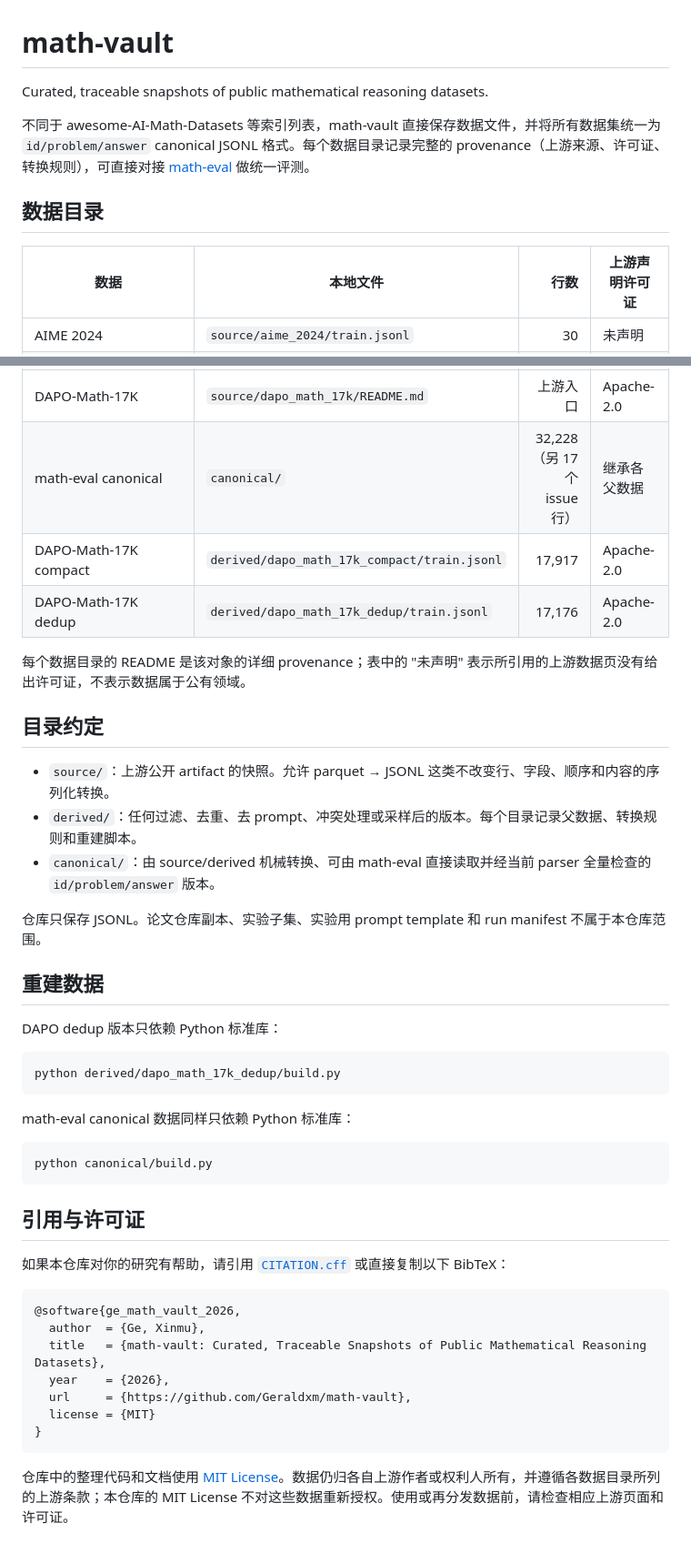
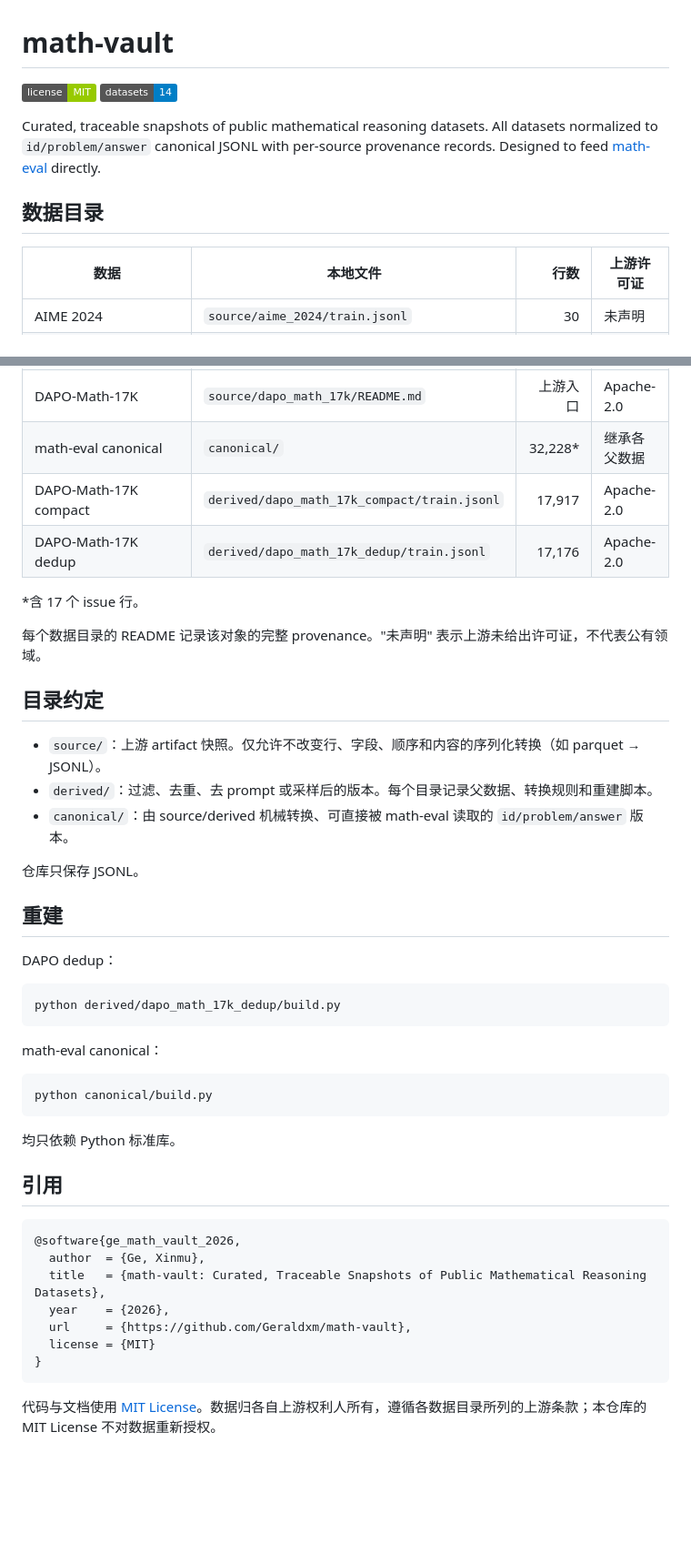
Before and after one commit to Geraldxm/math-vault, a Markdown page: README.md, 2 parts joined by grey strips. Shown at 91% size. Rendered like a GitHub page; badges without logos; blank space fills up the shorter version.

Commit message:
docs: 收紧 README，添加 badge，简化说明

````diff
--- a/README.md
+++ b/README.md
@@ -1,12 +1,13 @@
 # math-vault
 
-Curated, traceable snapshots of public mathematical reasoning datasets.
+[![MIT](https://img.shields.io/badge/license-MIT-green)](LICENSE)
+[![datasets](https://img.shields.io/badge/datasets-14-blue)]()
 
-不同于 awesome-AI-Math-Datasets 等索引列表，math-vault 直接保存数据文件，并将所有数据集统一为 `id/problem/answer` canonical JSONL 格式。每个数据目录记录完整的 provenance（上游来源、许可证、转换规则），可直接对接 [math-eval](https://github.com/Geraldxm/math-eval) 做统一评测。
+Curated, traceable snapshots of public mathematical reasoning datasets. All datasets normalized to `id/problem/answer` canonical JSONL with per-source provenance records. Designed to feed [math-eval](https://github.com/Geraldxm/math-eval) directly.
 
 ## 数据目录
 
-| 数据 | 本地文件 | 行数 | 上游声明许可证 |
+| 数据 | 本地文件 | 行数 | 上游许可证 |
 |---|---|---:|---|
 | AIME 2024 | `source/aime_2024/train.jsonl` | 30 | 未声明 |
 | AIME 2025 | `source/aime_2025/train.jsonl` | 30 | CC BY-NC-SA 4.0 |
@@ -23,37 +24,39 @@ Curated, traceable snapshots of public mathematical reasoning datasets.
 | Omni-MATH | `source/omni_math/train.jsonl` | 4,428 | Apache-2.0 |
 | OlympiadBench `OE_TO_maths_en_COMP` | `source/olympiad_bench/train.jsonl` | 674 | Apache-2.0 |
 | DAPO-Math-17K | `source/dapo_math_17k/README.md` | 上游入口 | Apache-2.0 |
-| math-eval canonical | `canonical/` | 32,228（另 17 个 issue 行） | 继承各父数据 |
+| math-eval canonical | `canonical/` | 32,228* | 继承各父数据 |
 | DAPO-Math-17K compact | `derived/dapo_math_17k_compact/train.jsonl` | 17,917 | Apache-2.0 |
 | DAPO-Math-17K dedup | `derived/dapo_math_17k_dedup/train.jsonl` | 17,176 | Apache-2.0 |
 
-每个数据目录的 README 是该对象的详细 provenance；表中的 "未声明" 表示所引用的上游数据页没有给出许可证，不表示数据属于公有领域。
+*含 17 个 issue 行。
+
+每个数据目录的 README 记录该对象的完整 provenance。"未声明" 表示上游未给出许可证，不代表公有领域。
 
 ## 目录约定
 
-- `source/`：上游公开 artifact 的快照。允许 parquet → JSONL 这类不改变行、字段、顺序和内容的序列化转换。
-- `derived/`：任何过滤、去重、去 prompt、冲突处理或采样后的版本。每个目录记录父数据、转换规则和重建脚本。
-- `canonical/`：由 source/derived 机械转换、可由 math-eval 直接读取并经当前 parser 全量检查的 `id/problem/answer` 版本。
+- `source/`：上游 artifact 快照。仅允许不改变行、字段、顺序和内容的序列化转换（如 parquet → JSONL）。
+- `derived/`：过滤、去重、去 prompt 或采样后的版本。每个目录记录父数据、转换规则和重建脚本。
+- `canonical/`：由 source/derived 机械转换、可直接被 math-eval 读取的 `id/problem/answer` 版本。
 
-仓库只保存 JSONL。论文仓库副本、实验子集、实验用 prompt template 和 run manifest 不属于本仓库范围。
+仓库只保存 JSONL。
 
-## 重建数据
+## 重建
 
-DAPO dedup 版本只依赖 Python 标准库：
+DAPO dedup：
 
 ```bash
 python derived/dapo_math_17k_dedup/build.py
 ```
 
-math-eval canonical 数据同样只依赖 Python 标准库：
+math-eval canonical：
 
 ```bash
 python canonical/build.py
 ```
 
-## 引用与许可证
+均只依赖 Python 标准库。
 
-如果本仓库对你的研究有帮助，请引用 [`CITATION.cff`](CITATION.cff) 或直接复制以下 BibTeX：
+## 引用
 
 ```bibtex
 @software{ge_math_vault_2026,
@@ -65,4 +68,4 @@ python canonical/build.py
 }
 ```
 
-仓库中的整理代码和文档使用 [MIT License](LICENSE)。数据仍归各自上游作者或权利人所有，并遵循各数据目录所列的上游条款；本仓库的 MIT License 不对这些数据重新授权。使用或再分发数据前，请检查相应上游页面和许可证。
+代码与文档使用 [MIT License](LICENSE)。数据归各自上游权利人所有，遵循各数据目录所列的上游条款；本仓库的 MIT License 不对数据重新授权。
````
